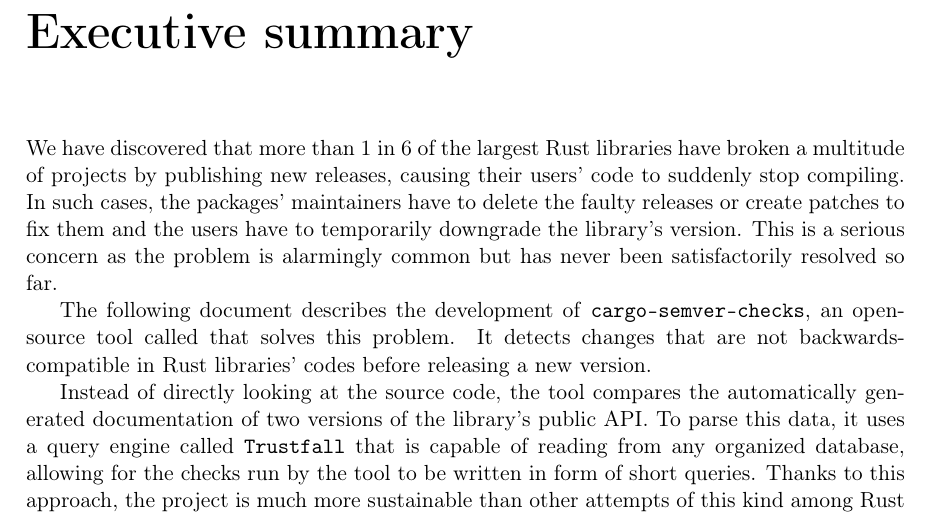
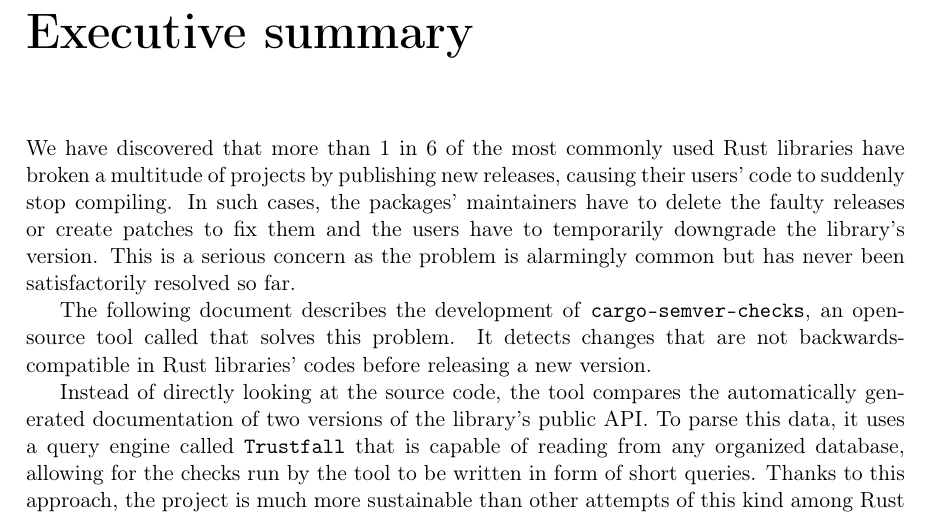
Before and after one commit to tonowak/bachelors-thesis, a LaTeX thesis (thesis-en.tex): part of page 7 of 51, cut so that both start at the same text. Compiled offline with pdfLaTeX.

Commit message:
largest -> most commonly used

```diff
--- a/thesis-en.tex
+++ b/thesis-en.tex
@@ -82,7 +82,7 @@
 \chapter*{Executive summary}
 \addcontentsline{toc}{chapter}{Executive summary}
 
-We have discovered that more than 1~in~6 of the largest Rust libraries have broken a~multitude
+We have discovered that more than 1~in~6 of the most commonly used Rust libraries have broken a~multitude
 of projects by publishing new releases, causing their users' code to suddenly stop compiling.
 In such cases, the packages' maintainers have to delete the faulty releases or create patches
 to fix them and the users have to temporarily downgrade the library's version. This is a~serious
```
